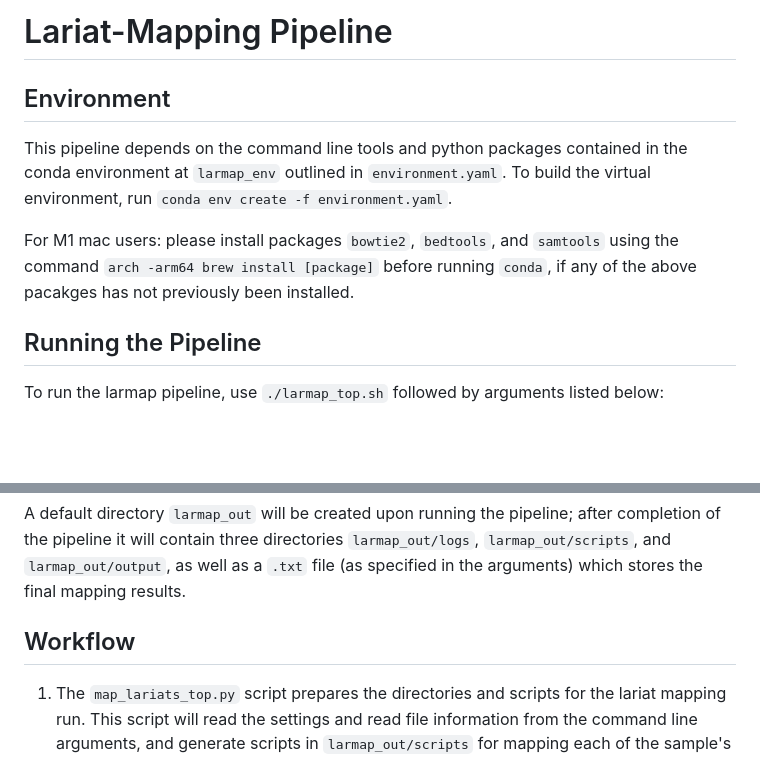
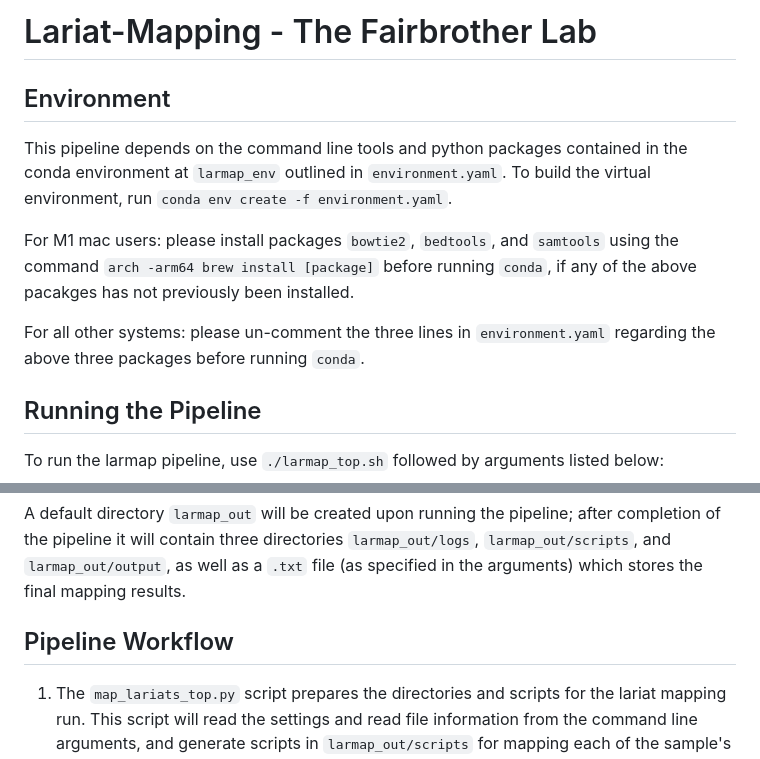
Before and after one commit to nyin01/lariat_mapping_test, a Markdown page: README.md, 2 parts joined by grey strips. Rendered like a GitHub page; blank space fills up the shorter version.

```diff
--- a/README.md
+++ b/README.md
@@ -1,10 +1,12 @@
-# Lariat-Mapping Pipeline
+# Lariat-Mapping - The Fairbrother Lab
 
 ## Environment
 
 This pipeline depends on the command line tools and python packages contained in the conda environment at `larmap_env` outlined in `environment.yaml`. To build the virtual environment, run `conda env create -f environment.yaml`.
 
 For M1 mac users: please install packages `bowtie2`, `bedtools`, and `samtools` using the command `arch -arm64 brew install [package]` before running `conda`, if any of the above pacakges has not previously been installed.
+
+For all other systems: please un-comment the three lines in `environment.yaml` regarding the above three packages before running `conda`.
 
 ## Running the Pipeline
 
@@ -46,7 +48,7 @@ Or: `./larmap_top.sh --fastq_dir demo_files/demo_fastq_files_250k_bp ...`
 
 A default directory `larmap_out` will be created upon running the pipeline; after completion of the pipeline it will contain three directories `larmap_out/logs`, `larmap_out/scripts`, and `larmap_out/output`, as well as a `.txt` file (as specified in the arguments) which stores the final mapping results.
 
-## Workflow
+## Pipeline Workflow
 
 1. The `map_lariats_top.py` script prepares the directories and scripts for the lariat mapping run. This script will read the settings and read file information from the command line arguments, and generate scripts in `larmap_out/scripts` for mapping each of the sample's read one and read two files. Each read's script is titled `larmap*[output_base_name]\_[R1/R2].sh`. In addition, it creates a `bash_all.sh` script that runs each of the bash scripts upon execution. Logs will be written in `larmap_out/logs/top_log.out`.
 
```
